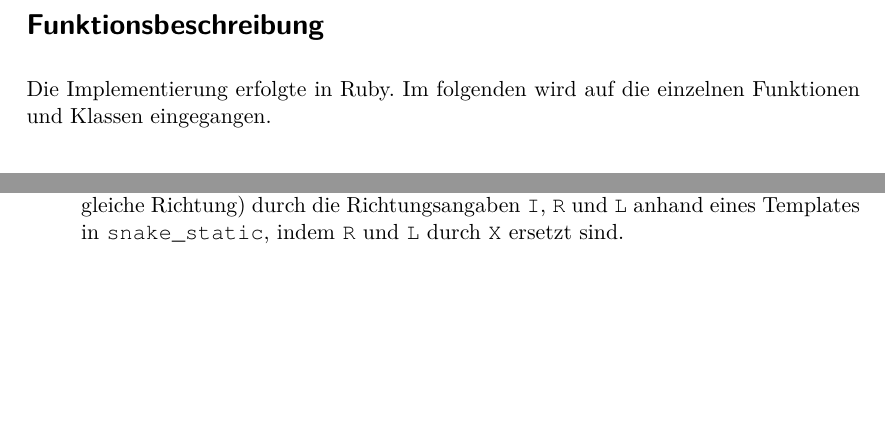
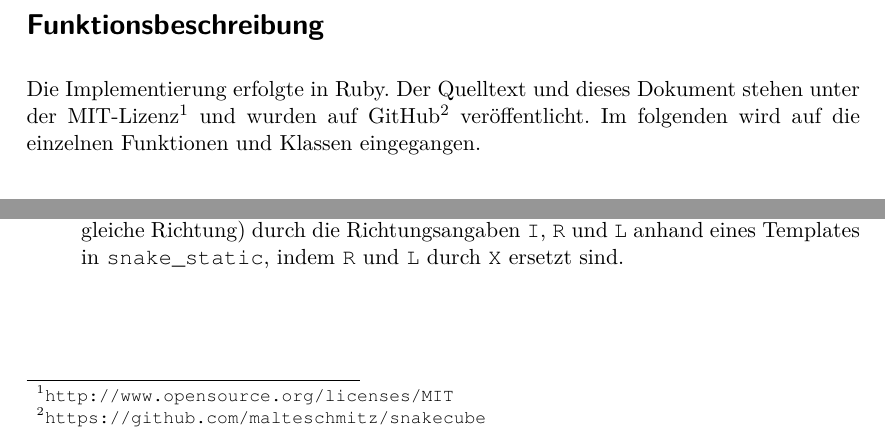
Before and after one commit to malteschmitz/snakecube, a LaTeX document (doc/documentation.tex): two parts of page 3 of 8 before the commit and two parts of page 3 of 9 after it, joined at a grey line, cut so that both start at the same text, the shorter picture padded with empty space. Compiled offline with pdfLaTeX.

Commit message:
Adds licence notice

```diff
--- a/doc/documentation.tex
+++ b/doc/documentation.tex
@@ -19,6 +19,12 @@
   upquote=true}
 \usepackage[toc]{multitoc}
 \usepackage{paralist}
+
+\usepackage{hyperref}
+\hypersetup{breaklinks=true,
+            pdfborder={0 0 0},
+            ngerman,
+            pdfhighlight={/N}}
 
 \title{Schlangenwürfel}
 \subtitle{Programmierprojekt in Artificial Life}
@@ -92,7 +98,12 @@
     \end{enumerate}
 
   \section{Funktionsbeschreibung}
-    Die Implementierung erfolgte in Ruby. Im folgenden wird auf die einzelnen
+    Die Implementierung erfolgte in Ruby.
+    Der Quelltext und dieses Dokument stehen unter der
+    MIT-Lizenz\footnote{\url{http://www.opensource.org/licenses/MIT}}
+    und wurden auf
+    GitHub\footnote{\url{https://github.com/malteschmitz/snakecube}}
+    veröffentlicht. Im folgenden wird auf die einzelnen
     Funktionen und Klassen eingegangen.
 
   \subsection{Klasse \lstinline-Point-}
```
Also changed, not shown: doc/documentation.pdf, 2 other files.
